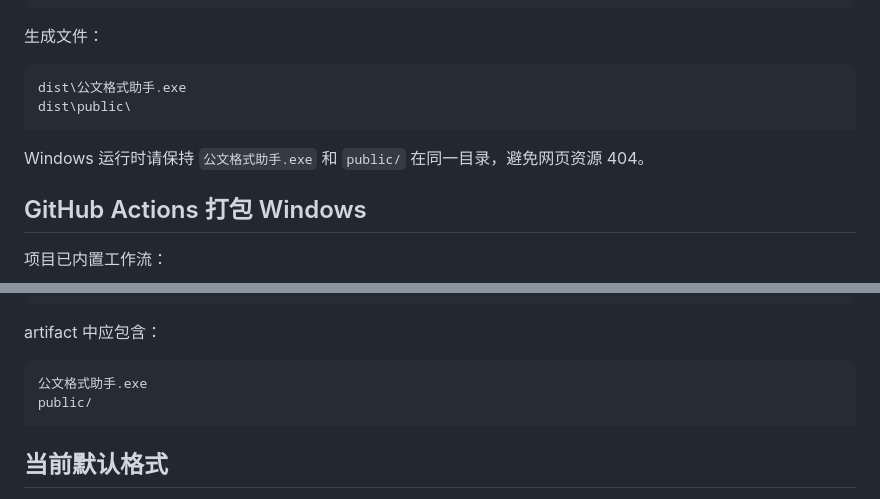
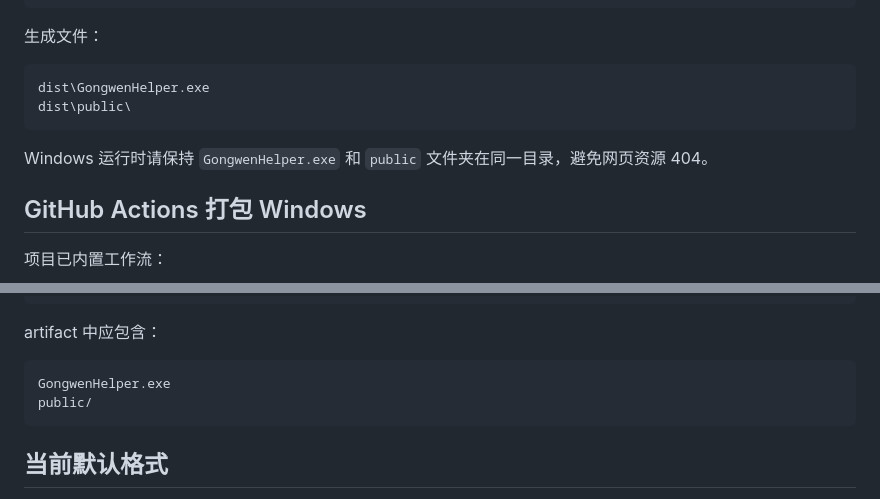
Before and after one commit to revechine-coder/gongwen-helper, a Markdown page: README.md, 2 parts joined by grey strips. Rendered like a GitHub page.

Commit message:
fix: update Windows exe name in README to GongwenHelper.exe

````diff
--- a/README.md
+++ b/README.md
@@ -60,11 +60,11 @@ powershell -ExecutionPolicy Bypass -File tools/packaging/build_windows.ps1
 生成文件：
 
 ```text
-dist\公文格式助手.exe
+dist\GongwenHelper.exe
 dist\public\
 ```
 
-Windows 运行时请保持 `公文格式助手.exe` 和 `public/` 在同一目录，避免网页资源 404。
+Windows 运行时请保持 `GongwenHelper.exe` 和 `public` 文件夹在同一目录，避免网页资源 404。
 
 ## GitHub Actions 打包 Windows
 
@@ -85,7 +85,7 @@ Windows 运行时请保持 `公文格式助手.exe` 和 `public/` 在同一目
 artifact 中应包含：
 
 ```text
-公文格式助手.exe
+GongwenHelper.exe
 public/
 ```
 
````
